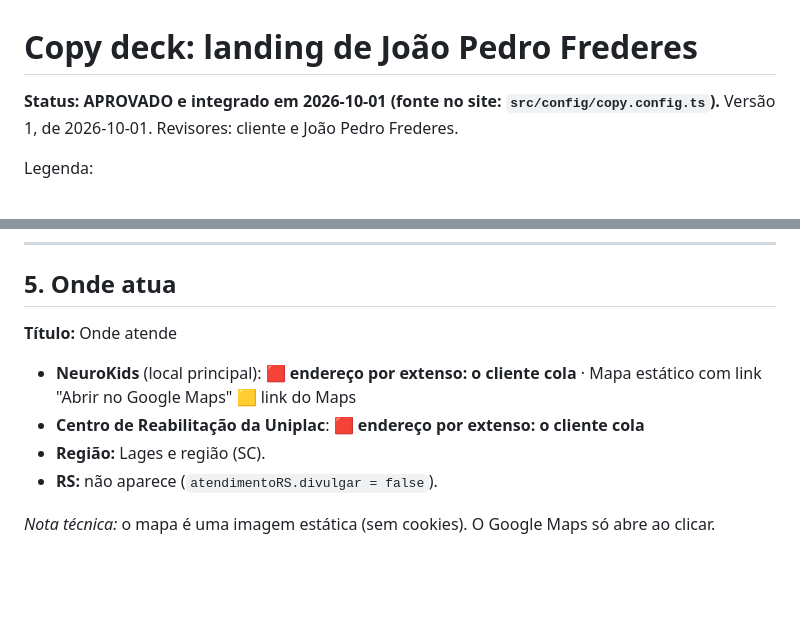
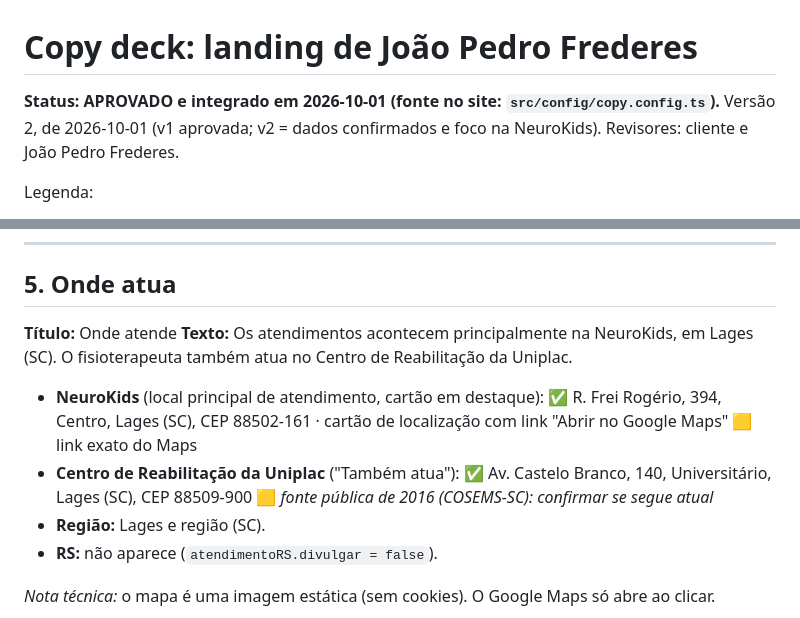
Before and after one commit to joaoCanonica/fisio-frederes, a Markdown page: docs/COPY_DECK.md, 2 parts joined by grey strips. GitHub-like rendering; blank space fills up the shorter version.

```diff
--- a/docs/COPY_DECK.md
+++ b/docs/COPY_DECK.md
@@ -1,7 +1,7 @@
 # Copy deck: landing de João Pedro Frederes
 
 **Status: APROVADO e integrado em 2026-10-01 (fonte no site: `src/config/copy.config.ts`).**
-Versão 1, de 2026-10-01. Revisores: cliente e João Pedro Frederes.
+Versão 2, de 2026-10-01 (v1 aprovada; v2 = dados confirmados e foco na NeuroKids). Revisores: cliente e João Pedro Frederes.
 
 Legenda:
 - 🟥 **CONFIRMAR (bloqueante)**: sem isso, o site não vai para produção.
@@ -108,8 +108,9 @@ A fisioterapia é uma parte do cuidado. Ela não substitui o acompanhamento com
 ## 5. Onde atua
 
 **Título:** Onde atende
-- **NeuroKids** (local principal): 🟥 **endereço por extenso: o cliente cola** · Mapa estático com link "Abrir no Google Maps" 🟨 link do Maps
-- **Centro de Reabilitação da Uniplac**: 🟥 **endereço por extenso: o cliente cola**
+**Texto:** Os atendimentos acontecem principalmente na NeuroKids, em Lages (SC). O fisioterapeuta também atua no Centro de Reabilitação da Uniplac.
+- **NeuroKids** (local principal de atendimento, cartão em destaque): ✅ R. Frei Rogério, 394, Centro, Lages (SC), CEP 88502-161 · cartão de localização com link "Abrir no Google Maps" 🟨 link exato do Maps
+- **Centro de Reabilitação da Uniplac** ("Também atua"): ✅ Av. Castelo Branco, 140, Universitário, Lages (SC), CEP 88509-900 🟨 *fonte pública de 2016 (COSEMS-SC): confirmar se segue atual*
 - **Região:** Lages e região (SC).
 - **RS:** não aparece (`atendimentoRS.divulgar = false`).
 
```
Also changed, not shown: other parts of docs/COPY_DECK.md (+10 -10 lines).
